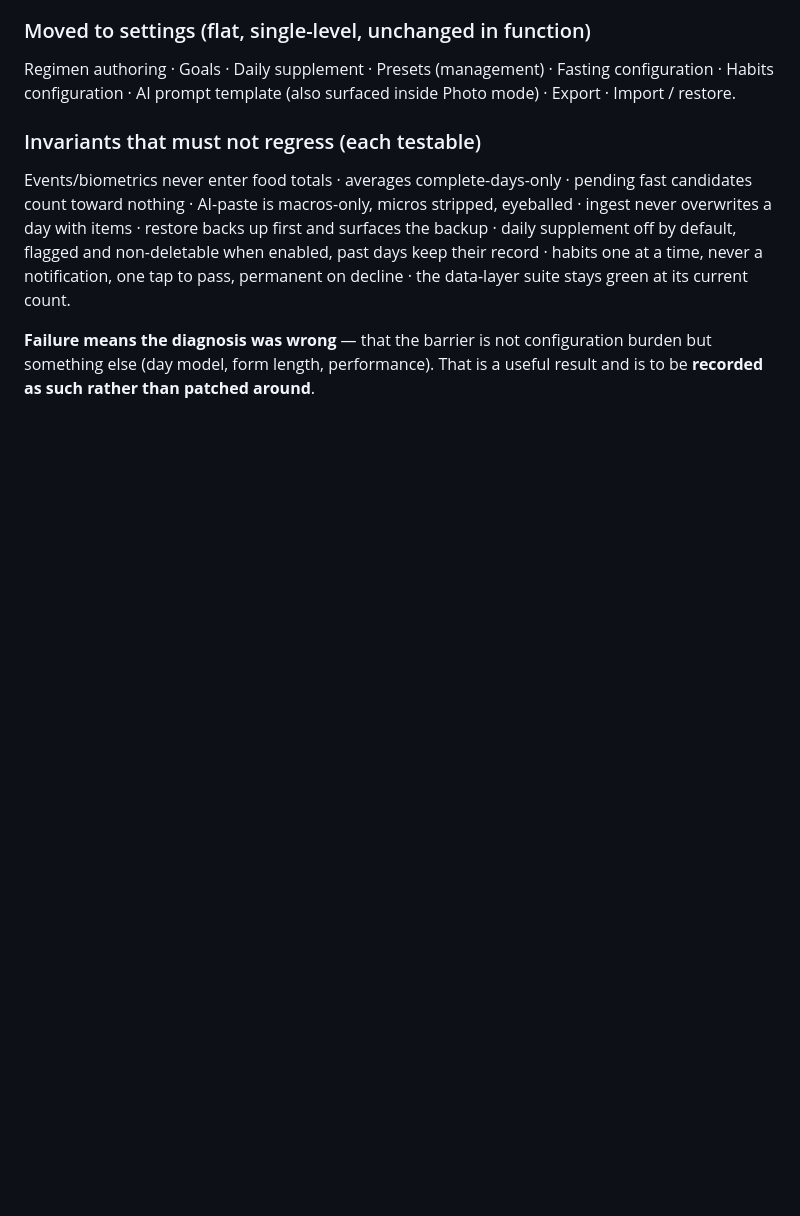
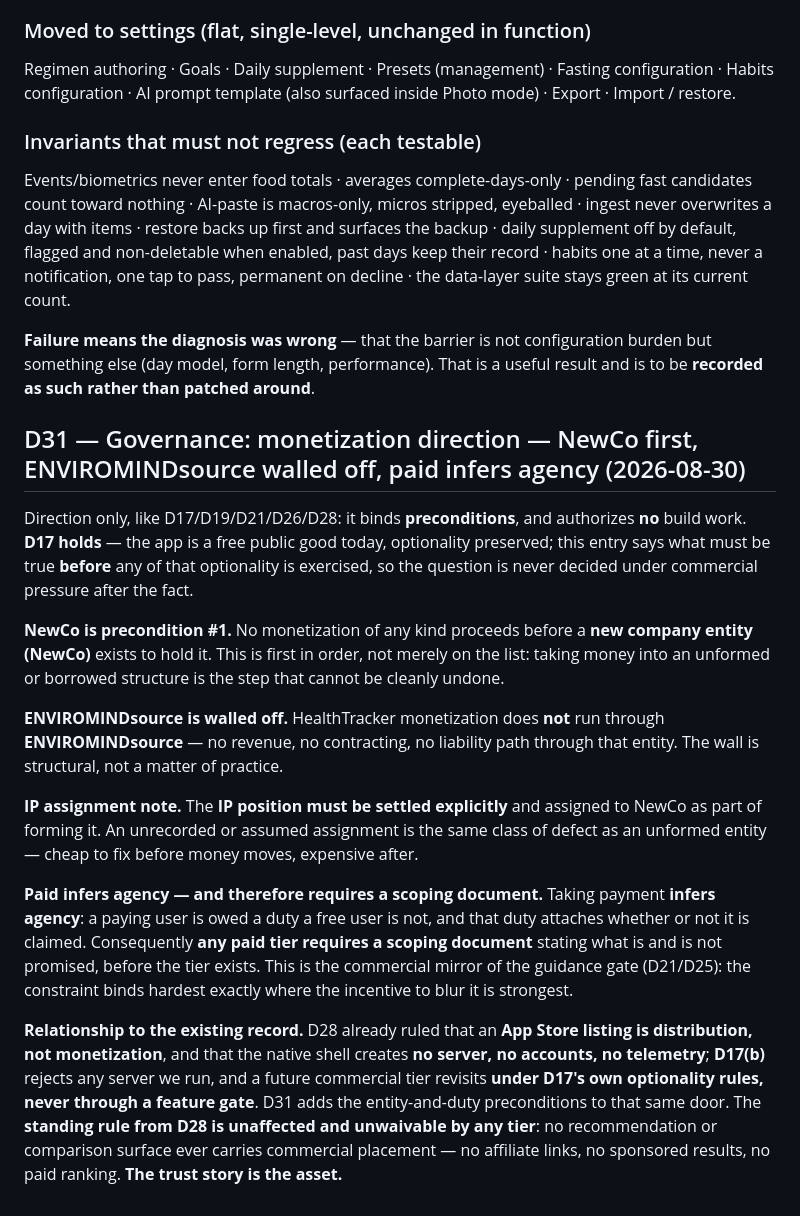
Before and after one commit to Githor404/healthtracker, a Markdown page: DECISIONS.md, the part around the change. Rendered like a GitHub page; blank space fills up the shorter version.

Commit message:
Record D31: monetization direction -- NewCo precondition, ENVIROMINDsource walled off, paid-infers-agency
Direction only, authorizes no build work. D17 holds; this states what must
be true BEFORE optionality is exercised, so the question is never decided
under commercial pressure after the fact.

- NewCo is precondition #1 -- no monetization before an entity exists to
  hold it; taking money into an unformed structure is the step that cannot
  be cleanly undone.
- ENVIROMINDsource walled off structurally: no revenue, contracting, or
  liability path through that entity.
- IP position settled explicitly and assigned to NewCo at formation; an
  assumed assignment is the same defect class as an unformed entity.
- Paid infers agency: a paying user is owed a duty a free user is not, and
  it attaches whether or not it is claimed. Any paid tier therefore requires
  a scoping document stating what is and is not promised, before the tier
  exists -- the commercial mirror of the guidance gate.

D28's standing rule is unaffected and unwaivable by any tier: no commercial
placement on any recommendation or comparison surface.

Co-Authored-By: Claude Opus 5 (1M context) <noreply@anthropic.com>
Claude-Session: https://claude.ai/code/session_012Kg7N8292t18kmzo9BtChM

```diff
--- a/DECISIONS.md
+++ b/DECISIONS.md
@@ -675,3 +675,17 @@ Regimen authoring · Goals · Daily supplement · Presets (management) · Fastin
 Events/biometrics never enter food totals · averages complete-days-only · pending fast candidates count toward nothing · AI-paste is macros-only, micros stripped, eyeballed · ingest never overwrites a day with items · restore backs up first and surfaces the backup · daily supplement off by default, flagged and non-deletable when enabled, past days keep their record · habits one at a time, never a notification, one tap to pass, permanent on decline · the data-layer suite stays green at its current count.
 
 **Failure means the diagnosis was wrong** — that the barrier is not configuration burden but something else (day model, form length, performance). That is a useful result and is to be **recorded as such rather than patched around**.
+
+## D31 — Governance: monetization direction — NewCo first, ENVIROMINDsource walled off, paid infers agency (2026-08-30)
+
+Direction only, like D17/D19/D21/D26/D28: it binds **preconditions**, and authorizes **no** build work. **D17 holds** — the app is a free public good today, optionality preserved; this entry says what must be true **before** any of that optionality is exercised, so the question is never decided under commercial pressure after the fact.
+
+**NewCo is precondition #1.** No monetization of any kind proceeds before a **new company entity (NewCo)** exists to hold it. This is first in order, not merely on the list: taking money into an unformed or borrowed structure is the step that cannot be cleanly undone.
+
+**ENVIROMINDsource is walled off.** HealthTracker monetization does **not** run through **ENVIROMINDsource** — no revenue, no contracting, no liability path through that entity. The wall is structural, not a matter of practice.
+
+**IP assignment note.** The **IP position must be settled explicitly** and assigned to NewCo as part of forming it. An unrecorded or assumed assignment is the same class of defect as an unformed entity — cheap to fix before money moves, expensive after.
+
+**Paid infers agency — and therefore requires a scoping document.** Taking payment **infers agency**: a paying user is owed a duty a free user is not, and that duty attaches whether or not it is claimed. Consequently **any paid tier requires a scoping document** stating what is and is not promised, before the tier exists. This is the commercial mirror of the guidance gate (D21/D25): the constraint binds hardest exactly where the incentive to blur it is strongest.
+
+**Relationship to the existing record.** D28 already ruled that an **App Store listing is distribution, not monetization**, and that the native shell creates **no server, no accounts, no telemetry**; **D17(b)** rejects any server we run, and a future commercial tier revisits **under D17's own optionality rules, never through a feature gate**. D31 adds the entity-and-duty preconditions to that same door. The **standing rule from D28 is unaffected and unwaivable by any tier**: no recommendation or comparison surface ever carries commercial placement — no affiliate links, no sponsored results, no paid ranking. **The trust story is the asset.**
```
